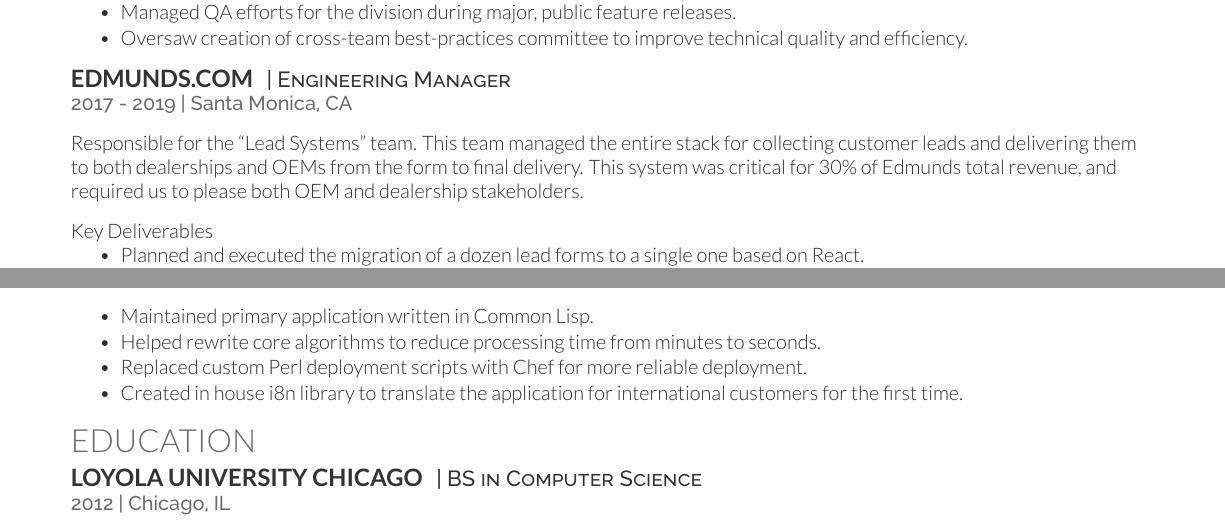
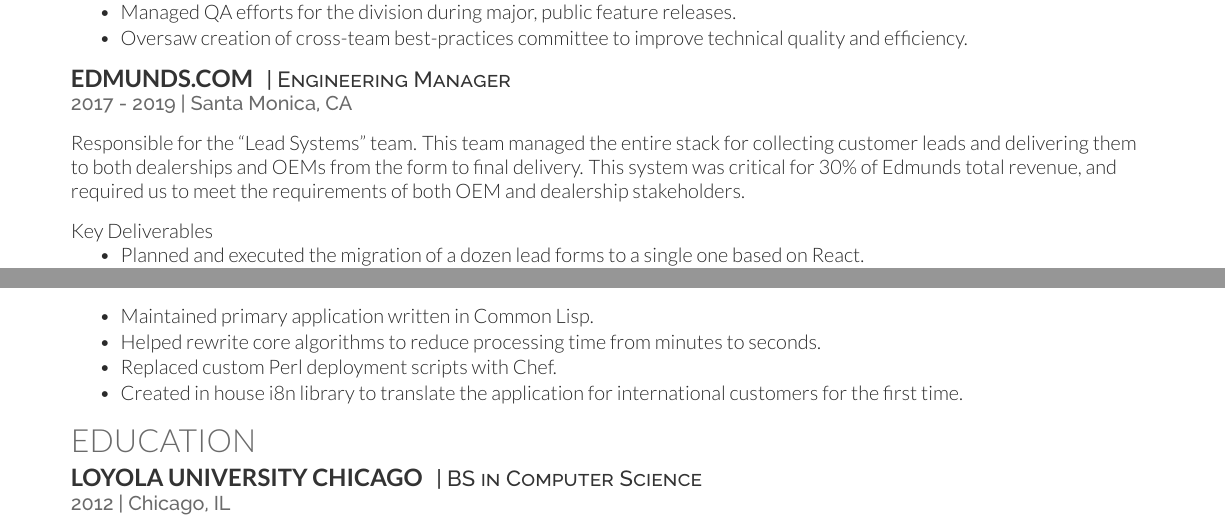
Before and after one commit to AshtonKem/Resume, a LaTeX CV (resume.tex): two parts of pages 1 and 2 of 2, joined at a grey line, cut so that both start at the same text. Compiled offline with XeLaTeX.

Commit message:
Better wording.

```diff
--- a/resume.tex
+++ b/resume.tex
@@ -119,7 +119,7 @@
 \descript{| Engineering Manager }
 \location{2017 - 2019 | Santa Monica, CA}
 \vspace{\topsep}
-Responsible for the ``Lead Systems'' team. This team managed the entire stack for collecting customer leads and delivering them to both dealerships and OEMs from the form to final delivery. This system was critical for 30\% of Edmunds total revenue, and required us to please both OEM and dealership stakeholders.
+Responsible for the ``Lead Systems'' team. This team managed the entire stack for collecting customer leads and delivering them to both dealerships and OEMs from the form to final delivery. This system was critical for 30\% of Edmunds total revenue, and required us to meet the requirements of both OEM and dealership stakeholders.
 \vspace{\topsep}
 \newline
 Key Deliverables
@@ -198,7 +198,7 @@
 \begin{tightemize}
 \item Maintained primary application written in Common Lisp.
 \item Helped rewrite core algorithms to reduce processing time from minutes to seconds.
-\item Replaced custom Perl deployment scripts with Chef for more reliable deployment.
+\item Replaced custom Perl deployment scripts with Chef.
 \item Created in house i8n library to translate the application for international customers for the first time.
 \end{tightemize}
 
```
